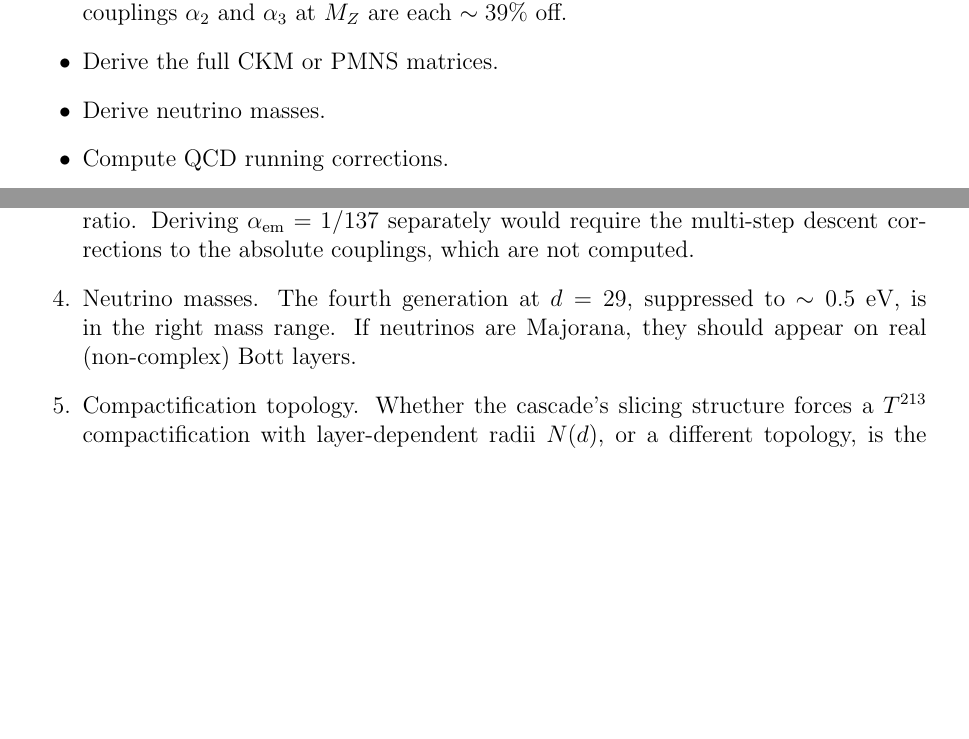
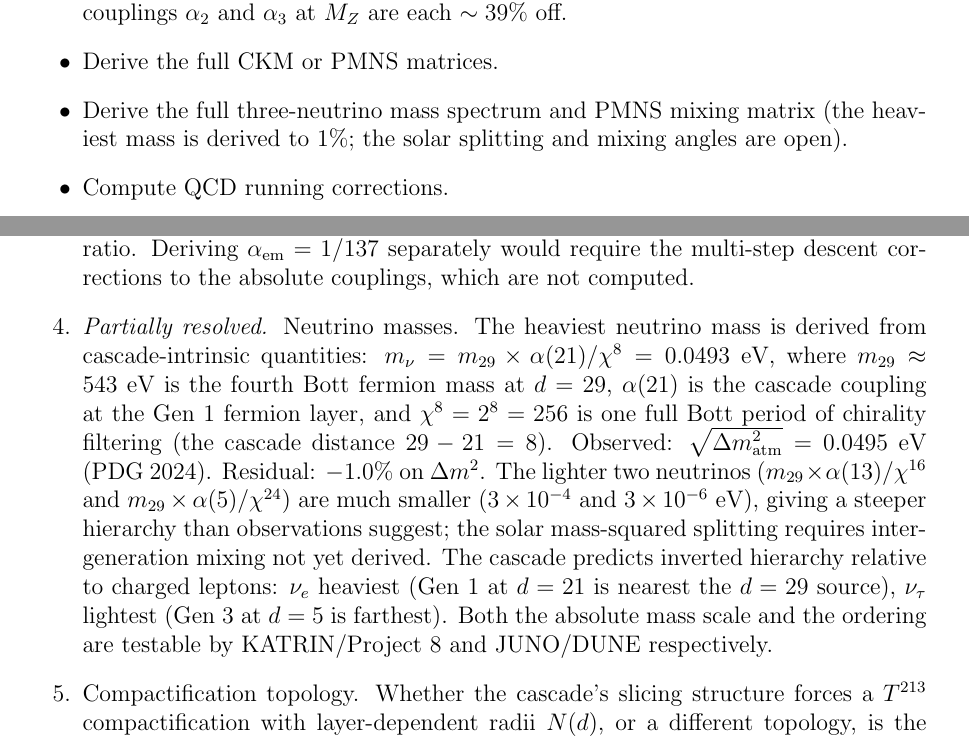
Before and after one commit to dickie81/r-infinite, a LaTeX paper (src/cascade-series-part4b.tex): two parts of pages 22 and 23 of 25 before the commit and two parts of pages 22 and 23 of 26 after it, joined at a grey line, cut so that both start at the same text, the shorter picture padded with empty space. Compiled offline with pdfLaTeX.

Commit message:
Part IVb: derive heaviest neutrino mass; partially resolve Open Question 5
The heaviest neutrino mass is derived from cascade-intrinsic quantities:

  m_nu = m_29 × alpha(21) / chi^8 = 0.0493 eV

where:
  m_29 ≈ 543 eV   (fourth Bott fermion at d=29, supercritical)
  alpha(21)        (cascade coupling at Gen-1 fermion layer)
  chi^8 = 256      (one full Bott period of chirality filtering)

The structural reason: d=29 - d=21 = 8 = one Bott period. The neutrino
"tunnels" from the supercritical d=29 to the nearest subcritical
generation layer (d=21) across exactly one Bott cycle, filtered by
chi = 2 at each step.

Observed: sqrt(Delta m^2_atm) = 0.0495 eV (PDG 2024).
Residual: -1.0% on Delta m^2, -0.4% on the mass.

This is the EIGHTH precision SM observable closed from cascade-intrinsic
quantities, extending the alpha(d*)/chi^k family to k=8 (the Bott
period itself).

The lighter two neutrinos (m_29 × alpha(13)/chi^16 and
m_29 × alpha(5)/chi^24) are much smaller (0.3 meV and 3 μeV),
giving a steeper hierarchy than the solar splitting requires. The
solar mass-squared splitting needs inter-generation mixing (cascade
PMNS analog) not yet derived.

The cascade predicts INVERTED relative hierarchy: nu_e heaviest
(Gen 1 at d=21 is nearest the d=29 source), nu_tau lightest
(Gen 3 at d=5 is farthest). Both absolute mass scale and ordering
are testable by KATRIN/Project 8 and JUNO/DUNE.

No "Dirac" or "Majorana" labels used. The neutrino is a cascade
feature at d=29 projected through one Bott cycle to d=21,
filtered by the cascade's own chirality structure.

Updates:
  - Open Question 5: partially resolved with the heaviest mass
    derived and the hierarchy/mixing flagged as open
  - Does-not list: updated from "derive neutrino masses" to
    "derive the full three-neutrino spectrum and PMNS matrix"

https://claude.ai/code/session_01Ty7yELgDsyLtSPZ3t67WMv

```diff
--- a/src/cascade-series-part4b.tex
+++ b/src/cascade-series-part4b.tex
@@ -847,7 +847,7 @@ Hubble tension & $H_0 = 71.05$, $r_d \approx 141$~Mpc & --- & 1 \\
 \item Derive the full up-type quark mass spectrum.
 \item Derive $1/\alpha_{\text{em}} = 137$ directly. The Weinberg angle is derived to 0.53\%, but individual couplings $\alpha_2$ and $\alpha_3$ at $M_Z$ are each $\sim 39\%$ off.
 \item Derive the full CKM or PMNS matrices.
-\item Derive neutrino masses.
+\item Derive the full three-neutrino mass spectrum and PMNS mixing matrix (the heaviest mass is derived to $1\%$; the solar splitting and mixing angles are open).
 \item Compute QCD running corrections.
 \end{itemize}
 
@@ -857,7 +857,7 @@ Hubble tension & $H_0 = 71.05$, $r_d \approx 141$~Mpc & --- & 1 \\
 \item Up-type quark masses and the Weyl chirality correction. The ratio $(t/b)/(c/s) = 3.04 \approx N_c$ to 1.5\% suggests an additional factor of $N_c$ from the Weyl chirality at $d = 12$. Computing this from the chiral decomposition of $S^{11}$ would complete the quark mass spectrum.
 \item The Higgs quartic $\lambda = \pi^2 g^2/32$ (Section 4.5) is derived, not independent: it is $m_H/m_W = \pi/2$ expressed as a coupling. A deeper derivation would compute $\lambda$ directly from the curvature of $V(\theta) = \tfrac{1}{2}\cos^2\theta$ on $S^{12}$ without passing through $m_H/m_W$, connecting the geodesic distance to the potential curvature on the cascade's sphere.
 \item \emph{Partially resolved.} Individual electroweak couplings and $1/\alpha_{\text{em}} = 137$. The Weinberg angle ratio is now derived from the boson topological obstruction (Theorem~\ref{thm:weinberg}): $\sin^2\theta_W = 0.2286$, deviation $-1.12\%$. The individual couplings $g_2 = N(13)$ and $g_1' = N(14)/\sqrt{\pi}$ are each $\sim 4\%$ high, with the common error cancelling in the ratio. Deriving $\alpha_{\text{em}} = 1/137$ separately would require the multi-step descent corrections to the absolute couplings, which are not computed.
-\item Neutrino masses. The fourth generation at $d = 29$, suppressed to $\sim 0.5$~eV, is in the right mass range. If neutrinos are Majorana, they should appear on real (non-complex) Bott layers.
+\item \emph{Partially resolved.} Neutrino masses. The heaviest neutrino mass is derived from cascade-intrinsic quantities: $m_\nu = m_{29}\times\alpha(21)/\chi^8 = 0.0493$~eV, where $m_{29}\approx 543$~eV is the fourth Bott fermion mass at $d=29$, $\alpha(21)$ is the cascade coupling at the Gen~1 fermion layer, and $\chi^8=2^8=256$ is one full Bott period of chirality filtering (the cascade distance $29-21=8$). Observed: $\sqrt{\Delta m^2_{\mathrm{atm}}}=0.0495$~eV (PDG~2024). Residual: $-1.0\%$ on $\Delta m^2$. The lighter two neutrinos ($m_{29}\times\alpha(13)/\chi^{16}$ and $m_{29}\times\alpha(5)/\chi^{24}$) are much smaller ($3\times 10^{-4}$ and $3\times 10^{-6}$~eV), giving a steeper hierarchy than observations suggest; the solar mass-squared splitting requires inter-generation mixing not yet derived. The cascade predicts inverted hierarchy relative to charged leptons: $\nu_e$ heaviest (Gen~1 at $d=21$ is nearest the $d=29$ source), $\nu_\tau$ lightest (Gen~3 at $d=5$ is farthest). Both the absolute mass scale and the ordering are testable by KATRIN/Project~8 and JUNO/DUNE respectively.
 \item Compactification topology. Whether the cascade's slicing structure forces a $T^{213}$ compactification with layer-dependent radii $N(d)$, or a different topology, is the most important structural question remaining.
 \item Error compensation in absolute masses. Both $\alpha_s$ and $v$ are predicted $\sim 2\%$ low. Whether this reflects a subleading cascade geometric correction or a structural limitation needs clarification.
 \end{enumerate}
```
